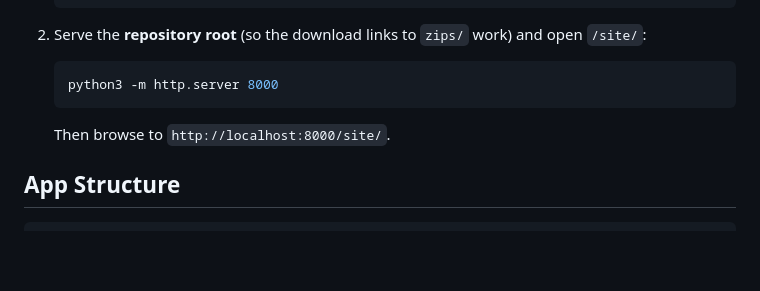
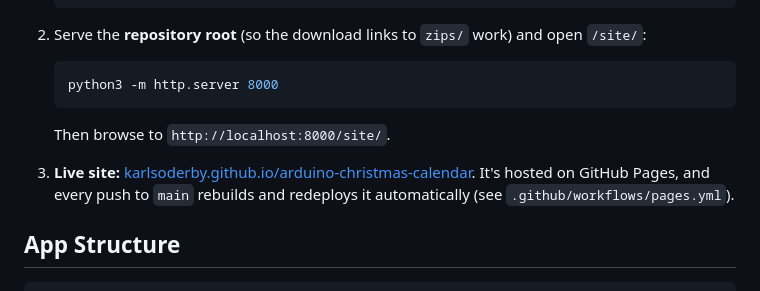
Before and after one commit to karlsoderby/arduino-christmas-calendar, a Markdown page: README.md, the part around the change. GitHub-like rendering; blank space fills up the shorter version.

Commit message:
Add live site link to README

````diff
--- a/README.md
+++ b/README.md
@@ -74,6 +74,8 @@ The `site/` folder is a web page built around the calendar picture. Click the bo
 
    Then browse to `http://localhost:8000/site/`.
 
+3. **Live site:** [karlsoderby.github.io/arduino-christmas-calendar](https://karlsoderby.github.io/arduino-christmas-calendar/). It's hosted on GitHub Pages, and every push to `main` rebuilds and redeploys it automatically (see `.github/workflows/pages.yml`).
+
 ## App Structure
 
 ```
````
